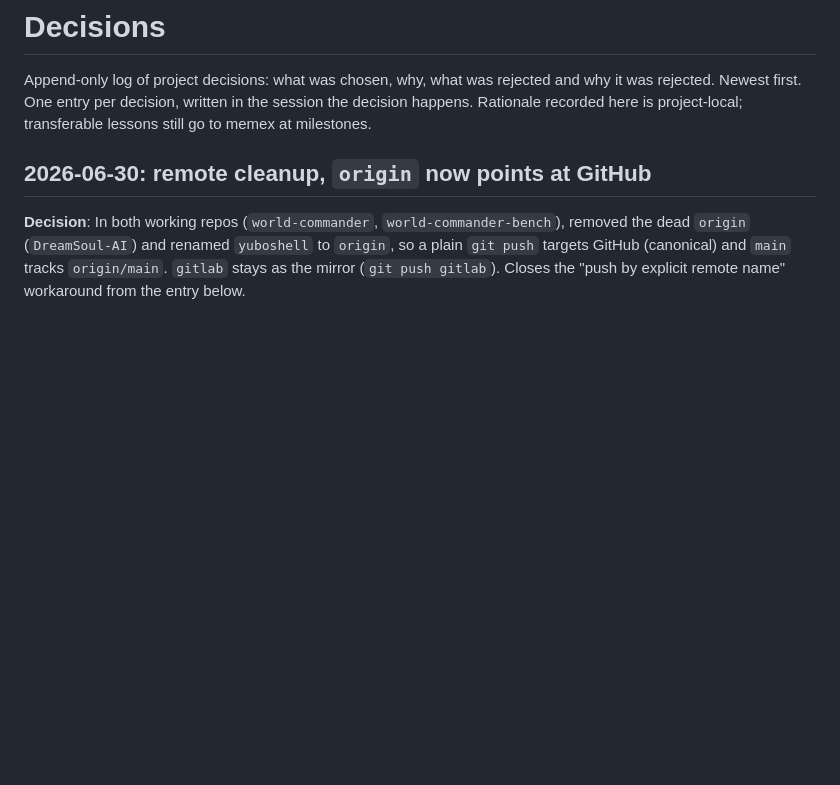
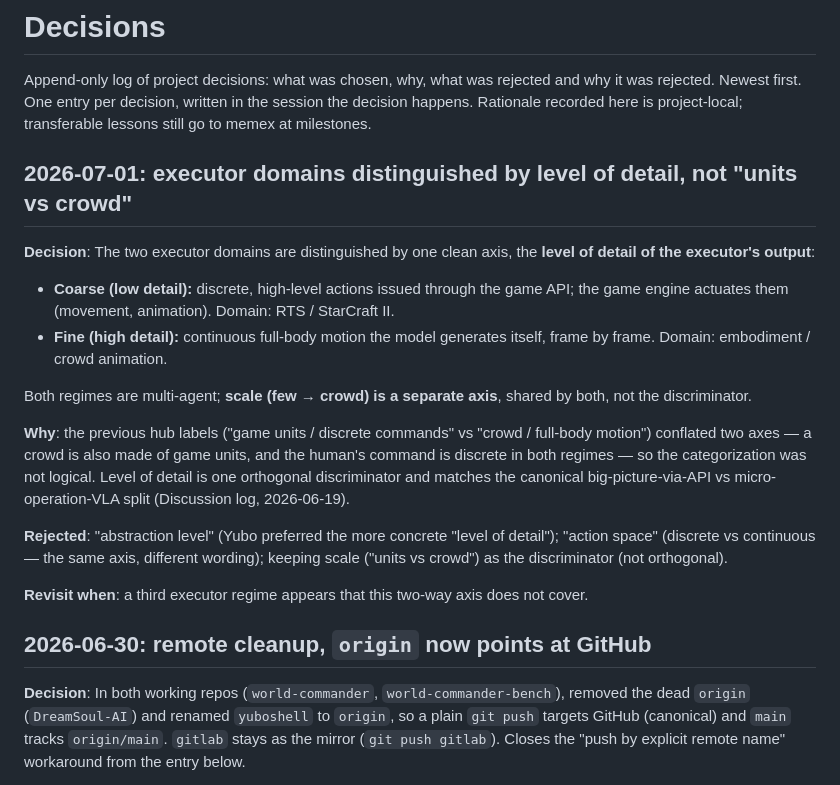
Before and after one commit to yuboshell/world-commander, a Markdown page: DECISIONS.md, the part around the change. Rendered like a GitHub page; blank space fills up the shorter version.

Commit message:
proposal: executor axis = level of detail (not units vs crowd); log the reframing
Co-Authored-By: Claude Opus 4.8 <noreply@anthropic.com>

```diff
--- a/DECISIONS.md
+++ b/DECISIONS.md
@@ -4,6 +4,30 @@ Append-only log of project decisions: what was chosen, why, what was
 rejected and why it was rejected. Newest first. One entry per decision,
 written in the session the decision happens. Rationale recorded here is
 project-local; transferable lessons still go to memex at milestones.
+
+## 2026-07-01: executor domains distinguished by level of detail, not "units vs crowd"
+
+**Decision**: The two executor domains are distinguished by one clean axis, the **level of
+detail of the executor's output**:
+- **Coarse (low detail):** discrete, high-level actions issued through the game API; the
+  game engine actuates them (movement, animation). Domain: RTS / StarCraft II.
+- **Fine (high detail):** continuous full-body motion the model generates itself, frame by
+  frame. Domain: embodiment / crowd animation.
+
+Both regimes are multi-agent; **scale (few → crowd) is a separate axis**, shared by both,
+not the discriminator.
+
+**Why**: the previous hub labels ("game units / discrete commands" vs "crowd / full-body
+motion") conflated two axes — a crowd is also made of game units, and the human's command
+is discrete in both regimes — so the categorization was not logical. Level of detail is one
+orthogonal discriminator and matches the canonical big-picture-via-API vs
+micro-operation-VLA split (Discussion log, 2026-06-19).
+
+**Rejected**: "abstraction level" (Yubo preferred the more concrete "level of detail");
+"action space" (discrete vs continuous — the same axis, different wording); keeping scale
+("units vs crowd") as the discriminator (not orthogonal).
+
+**Revisit when**: a third executor regime appears that this two-way axis does not cover.
 
 ## 2026-06-30: remote cleanup, `origin` now points at GitHub
 
```
Also changed, not shown: PROPOSAL.md (+2 -0 lines).
